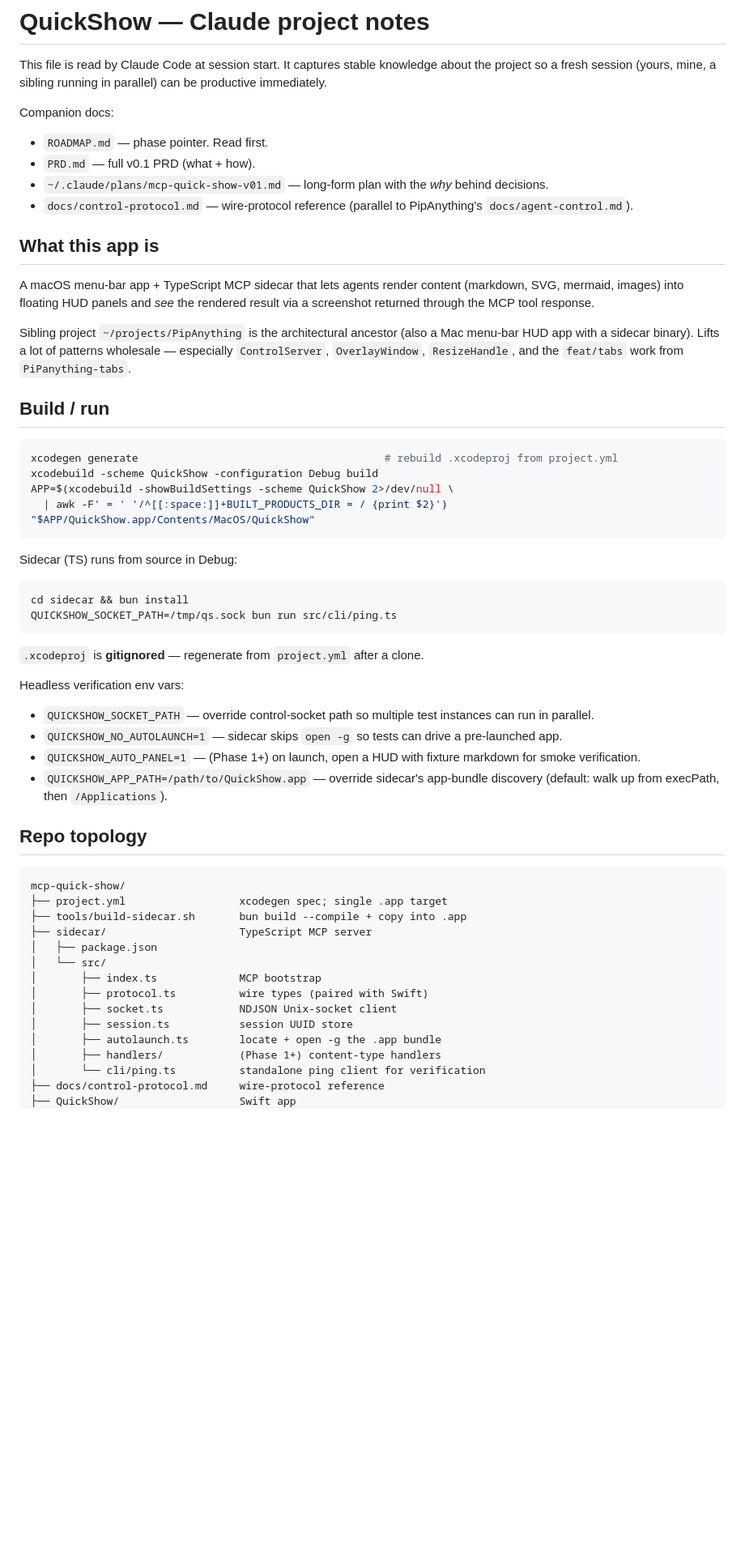
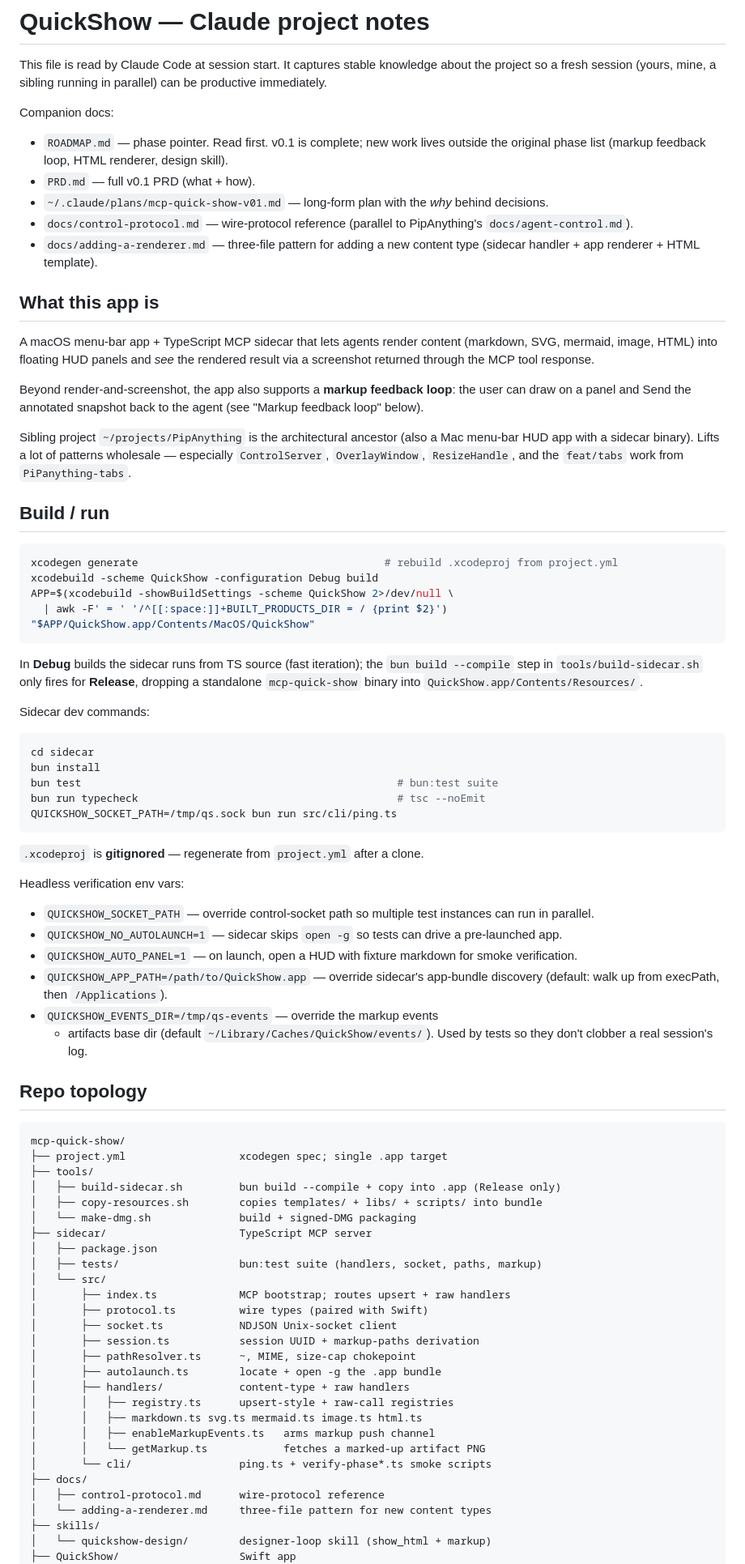
Before and after one commit to zolat/mcp-quick-show, a Markdown page: CLAUDE.md, the part around one of its changes. Shown at 81% size. GitHub-like rendering; blank space fills up the shorter version.

````diff
--- a/CLAUDE.md
+++ b/CLAUDE.md
@@ -5,19 +5,27 @@ knowledge about the project so a fresh session (yours, mine, a sibling
 running in parallel) can be productive immediately.
 
 Companion docs:
-- `ROADMAP.md` — phase pointer. Read first.
+- `ROADMAP.md` — phase pointer. Read first. v0.1 is complete; new
+  work lives outside the original phase list (markup feedback loop,
+  HTML renderer, design skill).
 - `PRD.md` — full v0.1 PRD (what + how).
 - `~/.claude/plans/mcp-quick-show-v01.md` — long-form plan with the
   *why* behind decisions.
 - `docs/control-protocol.md` — wire-protocol reference (parallel to
   PipAnything's `docs/agent-control.md`).
+- `docs/adding-a-renderer.md` — three-file pattern for adding a new
+  content type (sidecar handler + app renderer + HTML template).
 
 ## What this app is
 
 A macOS menu-bar app + TypeScript MCP sidecar that lets agents render
-content (markdown, SVG, mermaid, images) into floating HUD panels and
-*see* the rendered result via a screenshot returned through the MCP
-tool response.
+content (markdown, SVG, mermaid, image, HTML) into floating HUD panels
+and *see* the rendered result via a screenshot returned through the
+MCP tool response.
+
+Beyond render-and-screenshot, the app also supports a **markup
+feedback loop**: the user can draw on a panel and Send the annotated
+snapshot back to the agent (see "Markup feedback loop" below).
 
 Sibling project `~/projects/PipAnything` is the architectural ancestor
 (also a Mac menu-bar HUD app with a sidecar binary). Lifts a lot of
@@ -34,9 +42,17 @@ APP=$(xcodebuild -showBuildSettings -scheme QuickShow 2>/dev/null \
 "$APP/QuickShow.app/Contents/MacOS/QuickShow"
 ```
 
-Sidecar (TS) runs from source in Debug:
+In **Debug** builds the sidecar runs from TS source (fast iteration);
+the `bun build --compile` step in `tools/build-sidecar.sh` only fires
+for **Release**, dropping a standalone `mcp-quick-show` binary into
+`QuickShow.app/Contents/Resources/`.
+
+Sidecar dev commands:
 ```sh
-cd sidecar && bun install
+cd sidecar
+bun install
+bun test                                                  # bun:test suite
+bun run typecheck                                         # tsc --noEmit
 QUICKSHOW_SOCKET_PATH=/tmp/qs.sock bun run src/cli/ping.ts
 ```
 
@@ -47,28 +63,44 @@ Headless verification env vars:
   test instances can run in parallel.
 - `QUICKSHOW_NO_AUTOLAUNCH=1` — sidecar skips `open -g` so tests can
   drive a pre-launched app.
-- `QUICKSHOW_AUTO_PANEL=1` — (Phase 1+) on launch, open a HUD with
-  fixture markdown for smoke verification.
+- `QUICKSHOW_AUTO_PANEL=1` — on launch, open a HUD with fixture
+  markdown for smoke verification.
 - `QUICKSHOW_APP_PATH=/path/to/QuickShow.app` — override sidecar's
   app-bundle discovery (default: walk up from execPath, then
   `/Applications`).
+- `QUICKSHOW_EVENTS_DIR=/tmp/qs-events` — override the markup events
+  + artifacts base dir (default `~/Library/Caches/QuickShow/events/`).
+  Used by tests so they don't clobber a real session's log.
 
 ## Repo topology
 
 ```
 mcp-quick-show/
 ├── project.yml                  xcodegen spec; single .app target
-├── tools/build-sidecar.sh       bun build --compile + copy into .app
+├── tools/
+│   ├── build-sidecar.sh         bun build --compile + copy into .app (Release only)
+│   ├── copy-resources.sh        copies templates/ + libs/ + scripts/ into bundle
+│   └── make-dmg.sh              build + signed-DMG packaging
 ├── sidecar/                     TypeScript MCP server
 │   ├── package.json
+│   ├── tests/                   bun:test suite (handlers, socket, paths, markup)
 │   └── src/
-│       ├── index.ts             MCP bootstrap
+│       ├── index.ts             MCP bootstrap; routes upsert + raw handlers
 │       ├── protocol.ts          wire types (paired with Swift)
 │       ├── socket.ts            NDJSON Unix-socket client
-│       ├── session.ts           session UUID store
+│       ├── session.ts           session UUID + markup-paths derivation
+│       ├── pathResolver.ts      ~, MIME, size-cap chokepoint
 │       ├── autolaunch.ts        locate + open -g the .app bundle
-│       ├── handlers/            (Phase 1+) content-type handlers
-│       └── cli/ping.ts          standalone ping client for verification
-├── docs/control-protocol.md     wire-protocol reference
+│       ├── handlers/            content-type + raw handlers
+│       │   ├── registry.ts      upsert-style + raw-call registries
+│       │   ├── markdown.ts svg.ts mermaid.ts image.ts html.ts
+│       │   ├── enableMarkupEvents.ts   arms markup push channel
+│       │   └── getMarkup.ts            fetches a marked-up artifact PNG
+│       └── cli/                 ping.ts + verify-phase*.ts smoke scripts
+├── docs/
+│   ├── control-protocol.md      wire-protocol reference
+│   └── adding-a-renderer.md     three-file pattern for new content types
+├── skills/
+│   └── quickshow-design/        designer-loop skill (show_html + markup)
 ├── QuickShow/                   Swift app
 │   ├── Info.plist               LSUIElement
````
Also changed, not shown: other parts of CLAUDE.md (+75 -8 lines).
